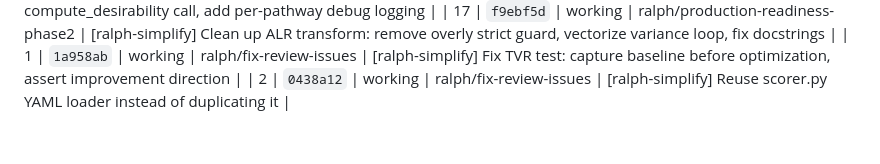
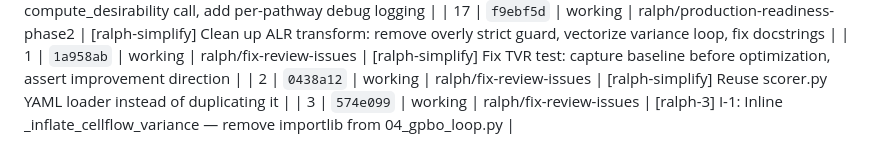
Before and after one commit to Solarrixs/morphogen-gpbo, a Markdown page: version-history.md, the part around the change. Rendered like a GitHub page.

Commit message:
[ralph-meta-3] Version history update

```diff
--- a/version-history.md
+++ b/version-history.md
@@ -28,3 +28,4 @@
 | 17 | `f9ebf5d` | working | ralph/production-readiness-phase2 | [ralph-simplify] Clean up ALR transform: remove overly strict guard, vectorize variance loop, fix docstrings |
 | 1 | `1a958ab` | working | ralph/fix-review-issues | [ralph-simplify] Fix TVR test: capture baseline before optimization, assert improvement direction |
 | 2 | `0438a12` | working | ralph/fix-review-issues | [ralph-simplify] Reuse scorer.py YAML loader instead of duplicating it |
+| 3 | `574e099` | working | ralph/fix-review-issues | [ralph-3] I-1: Inline _inflate_cellflow_variance — remove importlib from 04_gpbo_loop.py |
```
